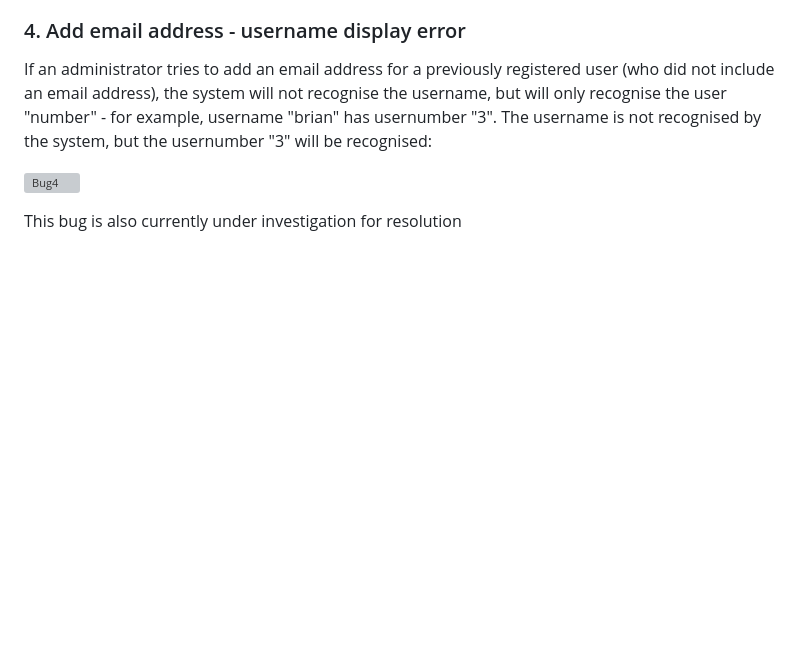
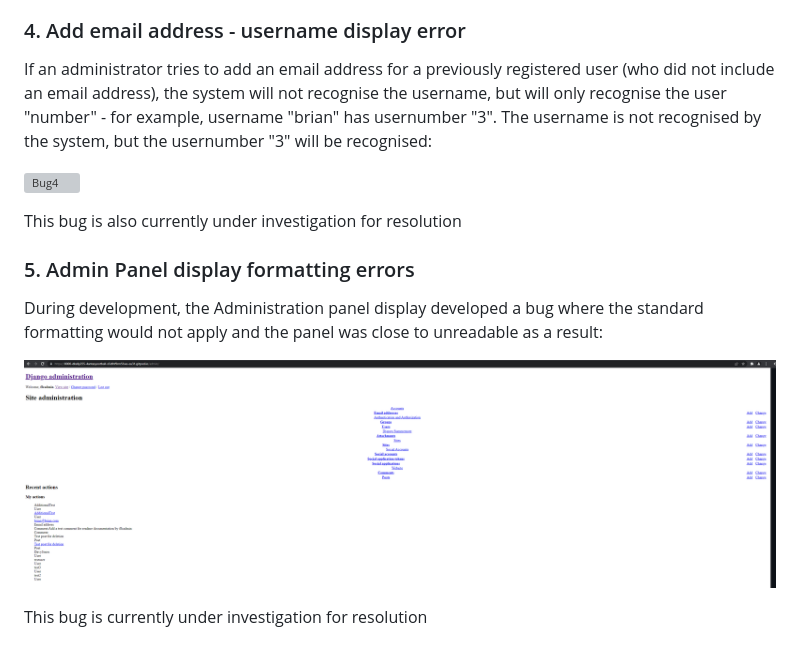
Before and after one commit to dkelly255/PP4-Fantasy-Football-Centre, a Markdown page: BUGS.md, the part around the change. Drawn GitHub-style; pictures changed too: readme/bug5-adminform.png (added); blank space fills up the shorter version; grey boxes are pictures that could not be loaded.

Commit message:
Add admin panel bug

```diff
--- a/BUGS.md
+++ b/BUGS.md
@@ -54,3 +54,11 @@ If an administrator tries to add an email address for a previously registered us
 ![Bug4](readme/bug4-usernamedisplay.png)
 
 This bug is also currently under investigation for resolution
+
+### 5. Admin Panel display formatting errors
+
+During development, the Administration panel display developed a bug where the standard formatting would not apply and the panel was close to unreadable as a result:
+
+![Bug5](readme/bug5-adminform.png)
+
+This bug is currently under investigation for resolution
```
Also changed, not shown: 1 other file.
